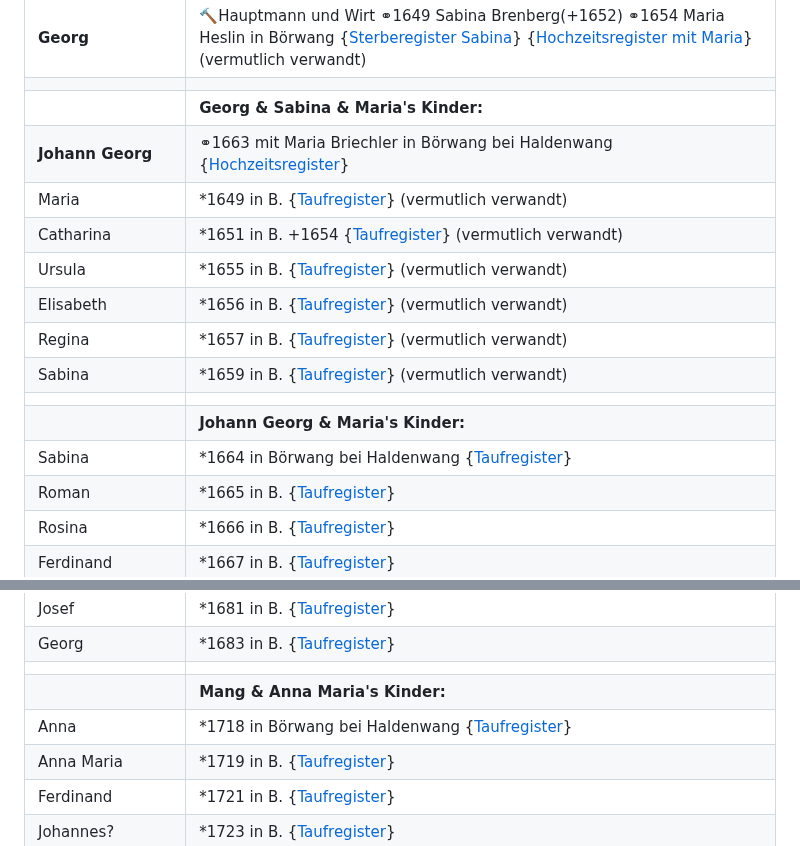
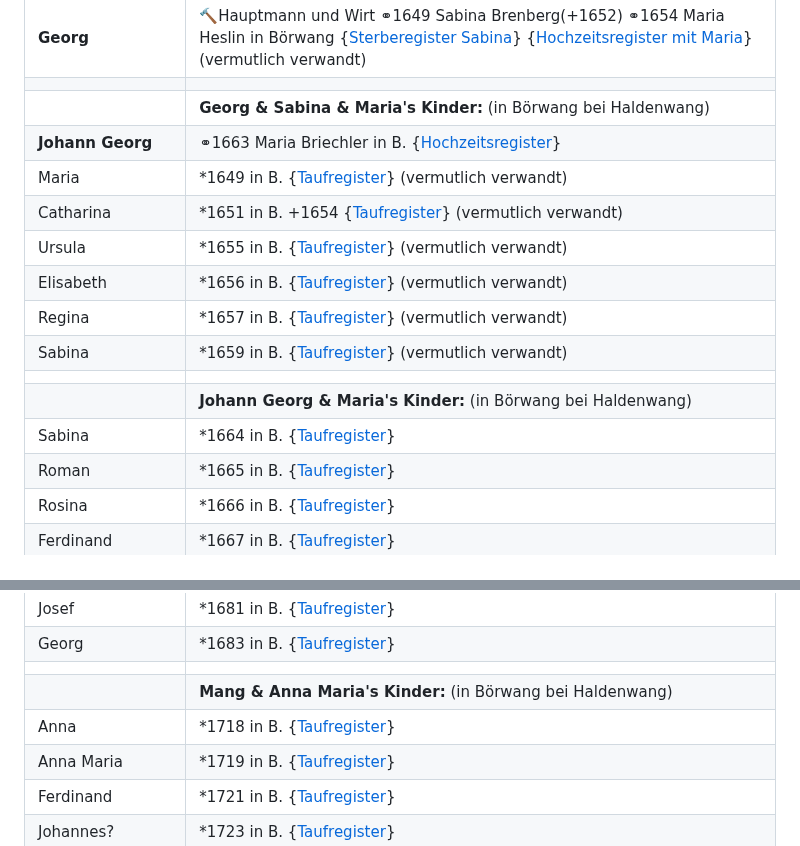
Before and after one commit to fleschutz/Chronik, a Markdown page: README.md, 2 parts joined by grey strips. Drawn GitHub-style.

```diff
--- a/README.md
+++ b/README.md
@@ -34,8 +34,8 @@ Chronik der Familie Fleschutz
 |                  |                                                                                                                                    |
 | **Georg**        | 🔨Hauptmann und Wirt ⚭1649 Sabina Brenberg(+1652) ⚭1654 Maria Heslin in Börwang {[Sterberegister Sabina](https://data.matricula-online.eu/de/deutschland/augsburg/haldenwang-bei-kempten/1-S/?pg=9)} {[Hochzeitsregister mit Maria](https://data.matricula-online.eu/de/deutschland/augsburg/haldenwang-bei-kempten/1-H/?pg=11)} (vermutlich verwandt)  |
 |                  |                                                                                                                                    |
-|                  | **Georg & Sabina & Maria's Kinder:**   |
-| **Johann Georg** | ⚭1663 mit Maria Briechler in Börwang bei Haldenwang {[Hochzeitsregister](https://data.matricula-online.eu/de/deutschland/augsburg/haldenwang-bei-kempten/1-H/?pg=19)} |
+|                  | **Georg & Sabina & Maria's Kinder:** (in Börwang bei Haldenwang)  |
+| **Johann Georg** | ⚭1663 Maria Briechler in B. {[Hochzeitsregister](https://data.matricula-online.eu/de/deutschland/augsburg/haldenwang-bei-kempten/1-H/?pg=19)} |
 | Maria            | *1649 in B. {[Taufregister](https://data.matricula-online.eu/de/deutschland/augsburg/haldenwang-bei-kempten/1-T-1/?pg=10)} (vermutlich verwandt) |
 | Catharina        | *1651 in B. +1654 {[Taufregister](https://data.matricula-online.eu/de/deutschland/augsburg/haldenwang-bei-kempten/1-T-1/?pg=25)} (vermutlich verwandt)  |
 | Ursula           | *1655 in B. {[Taufregister](https://data.matricula-online.eu/de/deutschland/augsburg/haldenwang-bei-kempten/1-T-1/?pg=41)}  (vermutlich verwandt) |
@@ -43,8 +43,8 @@ Chronik der Familie Fleschutz
 | Regina           | *1657 in B. {[Taufregister](https://data.matricula-online.eu/de/deutschland/augsburg/haldenwang-bei-kempten/1-T-1/?pg=51)} (vermutlich verwandt)  |
 | Sabina           | *1659 in B. {[Taufregister](https://data.matricula-online.eu/de/deutschland/augsburg/haldenwang-bei-kempten/1-T-1/?pg=57)} (vermutlich verwandt)  |
 |                  |                                         |
-|                  | **Johann Georg & Maria's Kinder:**    |
-| Sabina           | *1664 in Börwang bei Haldenwang {[Taufregister](https://data.matricula-online.eu/de/deutschland/augsburg/haldenwang-bei-kempten/1-T-1/?pg=72)} |
+|                  | **Johann Georg & Maria's Kinder:** (in Börwang bei Haldenwang)   |
+| Sabina           | *1664 in B. {[Taufregister](https://data.matricula-online.eu/de/deutschland/augsburg/haldenwang-bei-kempten/1-T-1/?pg=72)} |
 | Roman            | *1665 in B. {[Taufregister](https://data.matricula-online.eu/de/deutschland/augsburg/haldenwang-bei-kempten/1-T-1/?pg=75)} |
 | Rosina           | *1666 in B. {[Taufregister](https://data.matricula-online.eu/de/deutschland/augsburg/haldenwang-bei-kempten/1-T-1/?pg=78)} |
 | Ferdinand        | *1667 in B. {[Taufregister](https://data.matricula-online.eu/de/deutschland/augsburg/haldenwang-bei-kempten/1-T-1/?pg=80)} |
@@ -59,8 +59,8 @@ Chronik der Familie Fleschutz
 | Josef            | *1681 in B. {[Taufregister](https://data.matricula-online.eu/de/deutschland/augsburg/haldenwang-bei-kempten/2-T/?pg=19)} |
 | Georg            | *1683 in B. {[Taufregister](https://data.matricula-online.eu/de/deutschland/augsburg/haldenwang-bei-kempten/2-T/?pg=22)} |
 |                  |   |
-|                  | **Mang & Anna Maria's Kinder:**   |
-| Anna             | *1718 in Börwang bei Haldenwang {[Taufregister](https://data.matricula-online.eu/de/deutschland/augsburg/haldenwang-bei-kempten/3-T/?pg=34)}  |
+|                  | **Mang & Anna Maria's Kinder:** (in Börwang bei Haldenwang)  |
+| Anna             | *1718 in B. {[Taufregister](https://data.matricula-online.eu/de/deutschland/augsburg/haldenwang-bei-kempten/3-T/?pg=34)}  |
 | Anna Maria       | *1719 in B. {[Taufregister](https://data.matricula-online.eu/de/deutschland/augsburg/haldenwang-bei-kempten/3-T/?pg=36)} |
 | Ferdinand        | *1721 in B. {[Taufregister](https://data.matricula-online.eu/de/deutschland/augsburg/haldenwang-bei-kempten/3-T/?pg=42)} |
 | Johannes?        | *1723 in B. {[Taufregister](https://data.matricula-online.eu/de/deutschland/augsburg/haldenwang-bei-kempten/3-T/?pg=45)} |
```
Also changed, not shown: other parts of README.md (+4 -4 lines).
